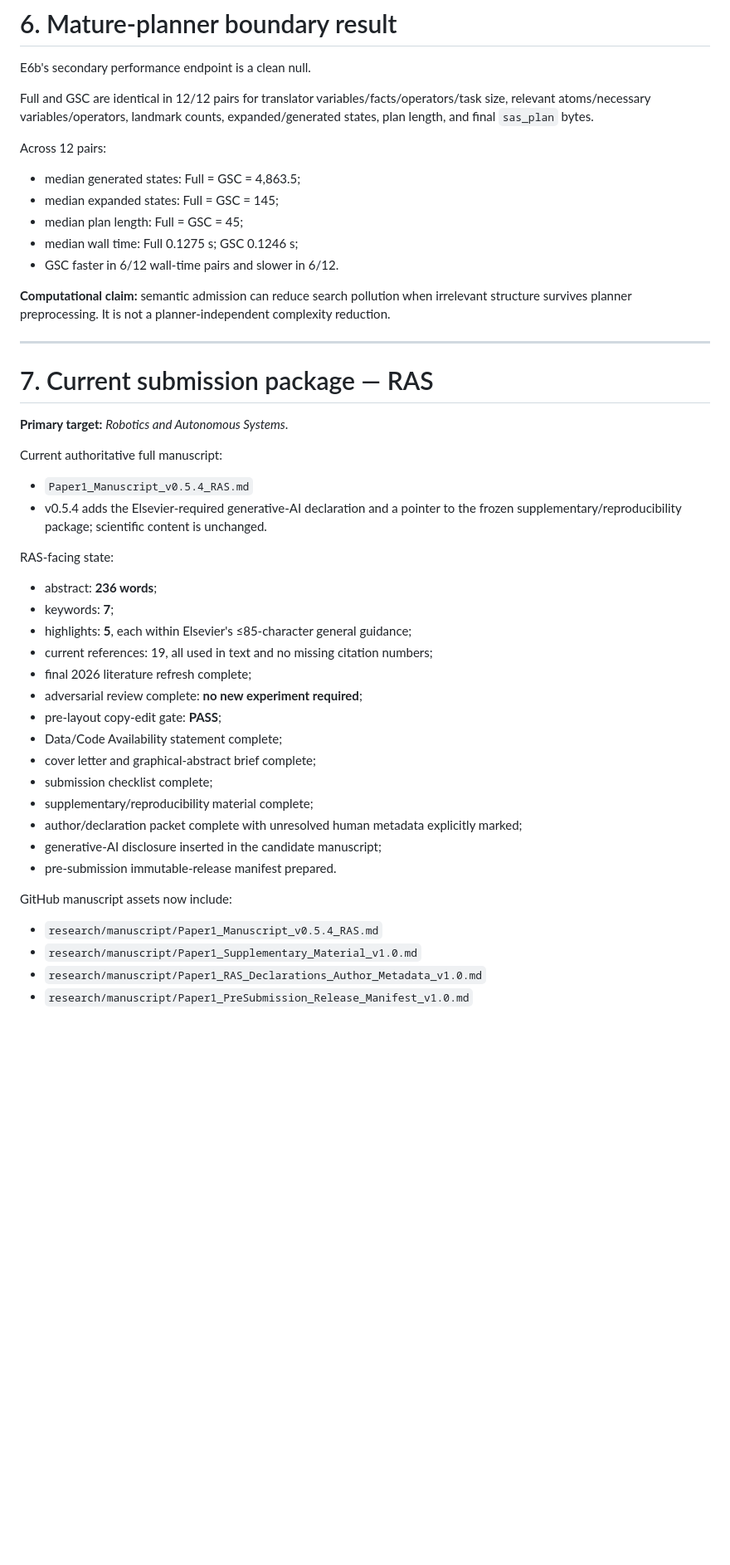
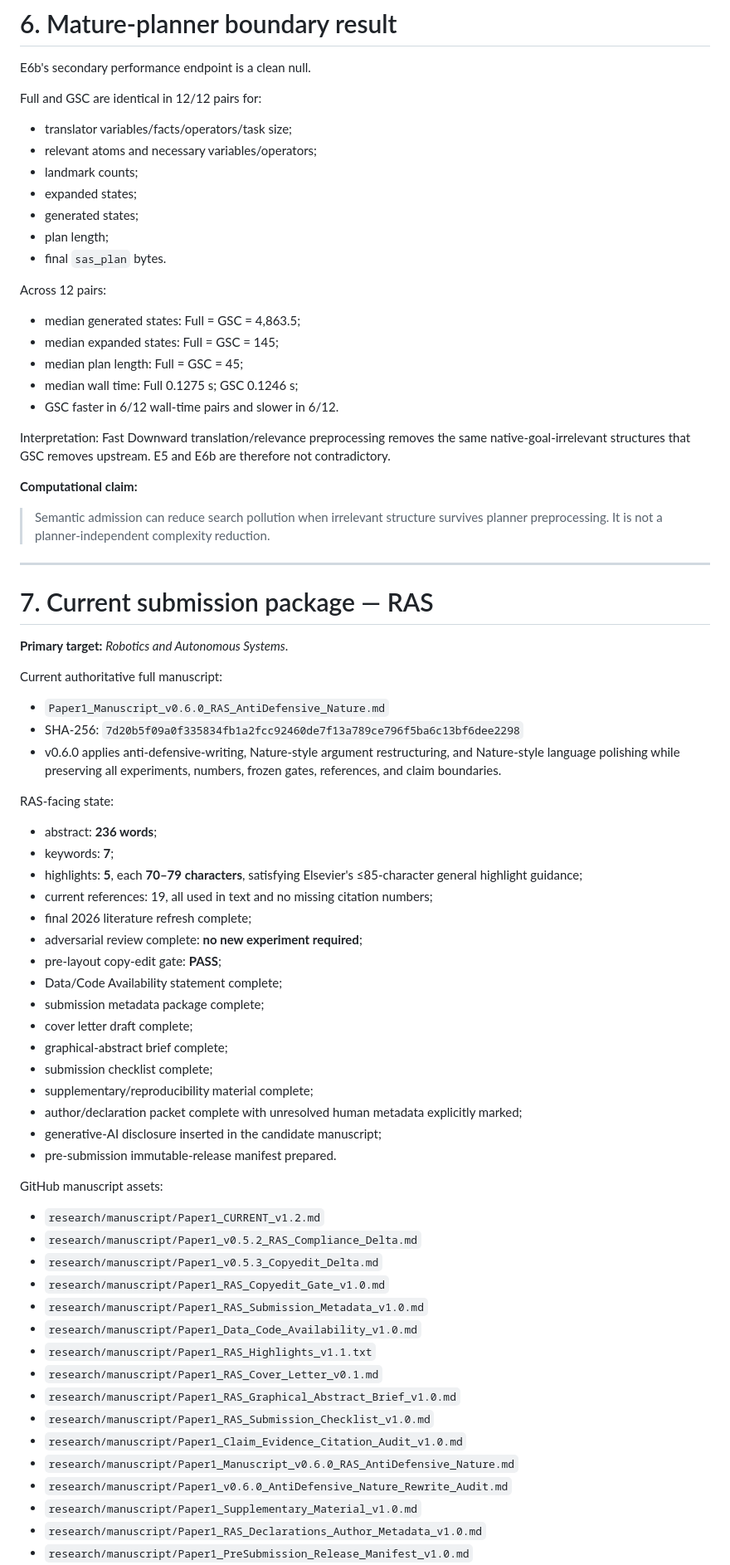
Before and after one commit to qiangruhuang/Tianshu, a Markdown page: research/GSC_PROJECT_MASTER.md, the part around one of its changes. Shown at 83% size. Rendered like a GitHub page; blank space fills up the shorter version.

Commit message:
Update project master for v0.6.0 anti-defensive Nature-style rewrite

```diff
--- a/research/GSC_PROJECT_MASTER.md
+++ b/research/GSC_PROJECT_MASTER.md
@@ -169,7 +192,15 @@ Reproducibility identity:
 
 E6b's secondary performance endpoint is a clean null.
 
-Full and GSC are identical in 12/12 pairs for translator variables/facts/operators/task size, relevant atoms/necessary variables/operators, landmark counts, expanded/generated states, plan length, and final `sas_plan` bytes.
+Full and GSC are identical in 12/12 pairs for:
+
+- translator variables/facts/operators/task size;
+- relevant atoms and necessary variables/operators;
+- landmark counts;
+- expanded states;
+- generated states;
+- plan length;
+- final `sas_plan` bytes.
 
 Across 12 pairs:
 
@@ -179,7 +210,11 @@ Across 12 pairs:
 - median wall time: Full 0.1275 s; GSC 0.1246 s;
 - GSC faster in 6/12 wall-time pairs and slower in 6/12.
 
-**Computational claim:** semantic admission can reduce search pollution when irrelevant structure survives planner preprocessing. It is not a planner-independent complexity reduction.
+Interpretation: Fast Downward translation/relevance preprocessing removes the same native-goal-irrelevant structures that GSC removes upstream. E5 and E6b are therefore not contradictory.
+
+**Computational claim:**
+
+> Semantic admission can reduce search pollution when irrelevant structure survives planner preprocessing. It is not a planner-independent complexity reduction.
 
 ---
 
@@ -189,29 +224,44 @@ Across 12 pairs:
 
 Current authoritative full manuscript:
 
-- `Paper1_Manuscript_v0.5.4_RAS.md`
-- v0.5.4 adds the Elsevier-required generative-AI declaration and a pointer to the frozen supplementary/reproducibility package; scientific content is unchanged.
+- `Paper1_Manuscript_v0.6.0_RAS_AntiDefensive_Nature.md`
+- SHA-256: `7d20b5f09a0f335834fb1a2fcc92460de7f13a789ce796f5ba6c13bf6dee2298`
+- v0.6.0 applies anti-defensive-writing, Nature-style argument restructuring, and Nature-style language polishing while preserving all experiments, numbers, frozen gates, references, and claim boundaries.
 
 RAS-facing state:
 
 - abstract: **236 words**;
 - keywords: **7**;
-- highlights: **5**, each within Elsevier's ≤85-character general guidance;
+- highlights: **5**, each **70–79 characters**, satisfying Elsevier's ≤85-character general highlight guidance;
 - current references: 19, all used in text and no missing citation numbers;
 - final 2026 literature refresh complete;
 - adversarial review complete: **no new experiment required**;
 - pre-layout copy-edit gate: **PASS**;
 - Data/Code Availability statement complete;
-- cover letter and graphical-abstract brief complete;
+- submission metadata package complete;
+- cover letter draft complete;
+- graphical-abstract brief complete;
 - submission checklist complete;
 - supplementary/reproducibility material complete;
 - author/declaration packet complete with unresolved human metadata explicitly marked;
 - generative-AI disclosure inserted in the candidate manuscript;
 - pre-submission immutable-release manifest prepared.
 
-GitHub manuscript assets now include:
+GitHub manuscript assets:
 
-- `research/manuscript/Paper1_Manuscript_v0.5.4_RAS.md`
+- `research/manuscript/Paper1_CURRENT_v1.2.md`
+- `research/manuscript/Paper1_v0.5.2_RAS_Compliance_Delta.md`
+- `research/manuscript/Paper1_v0.5.3_Copyedit_Delta.md`
+- `research/manuscript/Paper1_RAS_Copyedit_Gate_v1.0.md`
+- `research/manuscript/Paper1_RAS_Submission_Metadata_v1.0.md`
+- `research/manuscript/Paper1_Data_Code_Availability_v1.0.md`
+- `research/manuscript/Paper1_RAS_Highlights_v1.1.txt`
+- `research/manuscript/Paper1_RAS_Cover_Letter_v0.1.md`
+- `research/manuscript/Paper1_RAS_Graphical_Abstract_Brief_v1.0.md`
+- `research/manuscript/Paper1_RAS_Submission_Checklist_v1.0.md`
+- `research/manuscript/Paper1_Claim_Evidence_Citation_Audit_v1.0.md`
+- `research/manuscript/Paper1_Manuscript_v0.6.0_RAS_AntiDefensive_Nature.md`
+- `research/manuscript/Paper1_v0.6.0_AntiDefensive_Nature_Rewrite_Audit.md`
 - `research/manuscript/Paper1_Supplementary_Material_v1.0.md`
 - `research/manuscript/Paper1_RAS_Declarations_Author_Metadata_v1.0.md`
 - `research/manuscript/Paper1_PreSubmission_Release_Manifest_v1.0.md`
```
Also changed, not shown: other parts of research/GSC_PROJECT_MASTER.md (+113 -30 lines).
